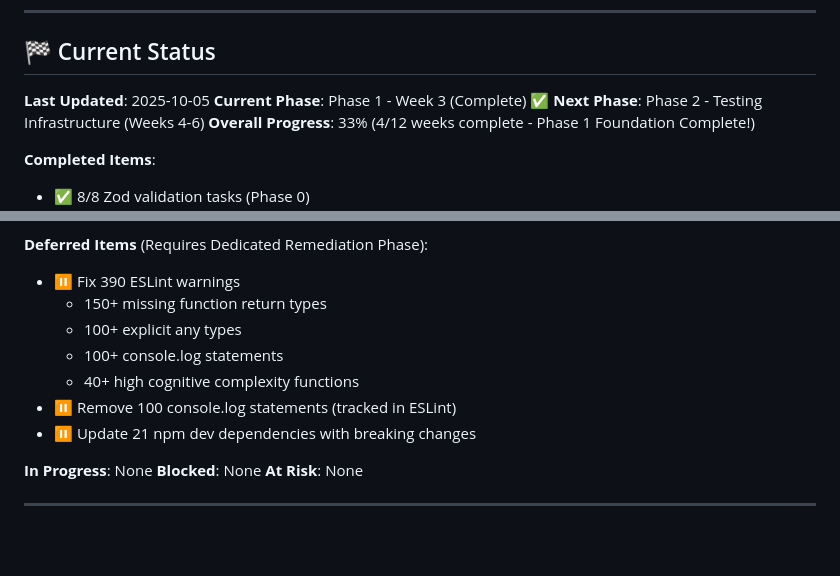
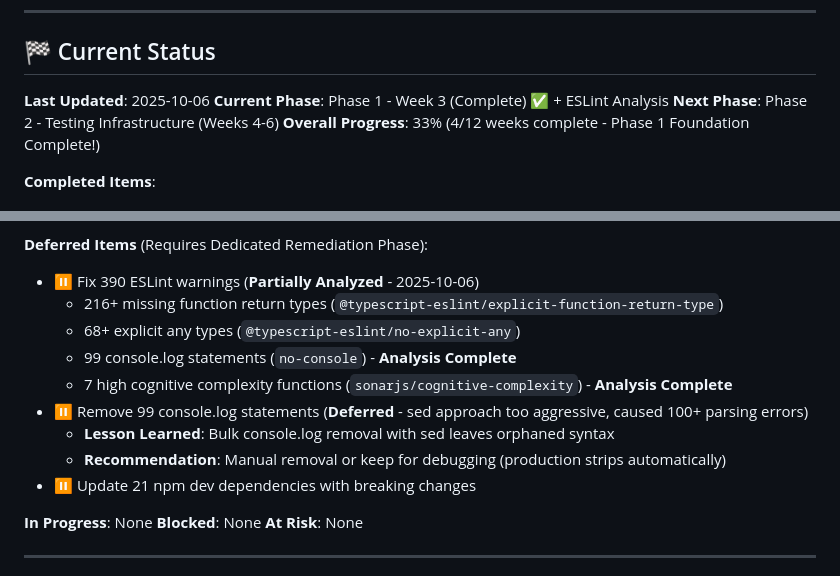
Before and after one commit to tothsteve/transferXMLGenerator, a Markdown page: frontend/ROADMAP.md, 2 parts joined by grey strips. Drawn GitHub-style; blank space fills up the shorter version.

Commit message:
docs: Update ROADMAP.md with ESLint analysis and console.log removal lessons
- Document 390 ESLint warnings breakdown:
  - 216+ missing function return types
  - 68+ explicit any types
  - 99 console.log statements
  - 7 high cognitive complexity functions
- Add console.log removal attempt failure details
- Document lesson learned: sed approach too aggressive for multi-line statements
- Recommend manual removal or keeping for debugging
- Update last updated date to 2025-10-06
- Update current phase to include ESLint Analysis

🤖 Generated with [Claude Code](https://claude.com/claude-code)

Co-Authored-By: Claude <noreply@anthropic.com>

```diff
--- a/frontend/ROADMAP.md
+++ b/frontend/ROADMAP.md
@@ -510,8 +510,8 @@
 
 ## 🏁 Current Status
 
-**Last Updated**: 2025-10-05
-**Current Phase**: Phase 1 - Week 3 (Complete) ✅
+**Last Updated**: 2025-10-06
+**Current Phase**: Phase 1 - Week 3 (Complete) ✅ + ESLint Analysis
 **Next Phase**: Phase 2 - Testing Infrastructure (Weeks 4-6)
 **Overall Progress**: 33% (4/12 weeks complete - Phase 1 Foundation Complete!)
 
@@ -529,12 +529,14 @@
 - ✅ File upload security validated
 
 **Deferred Items** (Requires Dedicated Remediation Phase):
-- ⏸️ Fix 390 ESLint warnings
-  - 150+ missing function return types
-  - 100+ explicit any types
-  - 100+ console.log statements
-  - 40+ high cognitive complexity functions
-- ⏸️ Remove 100 console.log statements (tracked in ESLint)
+- ⏸️ Fix 390 ESLint warnings (**Partially Analyzed** - 2025-10-06)
+  - 216+ missing function return types (`@typescript-eslint/explicit-function-return-type`)
+  - 68+ explicit any types (`@typescript-eslint/no-explicit-any`)
+  - 99 console.log statements (`no-console`) - **Analysis Complete**
+  - 7 high cognitive complexity functions (`sonarjs/cognitive-complexity`) - **Analysis Complete**
+- ⏸️ Remove 99 console.log statements (**Deferred** - sed approach too aggressive, caused 100+ parsing errors)
+  - **Lesson Learned**: Bulk console.log removal with sed leaves orphaned syntax
+  - **Recommendation**: Manual removal or keep for debugging (production strips automatically)
 - ⏸️ Update 21 npm dev dependencies with breaking changes
 
 **In Progress**: None
```
